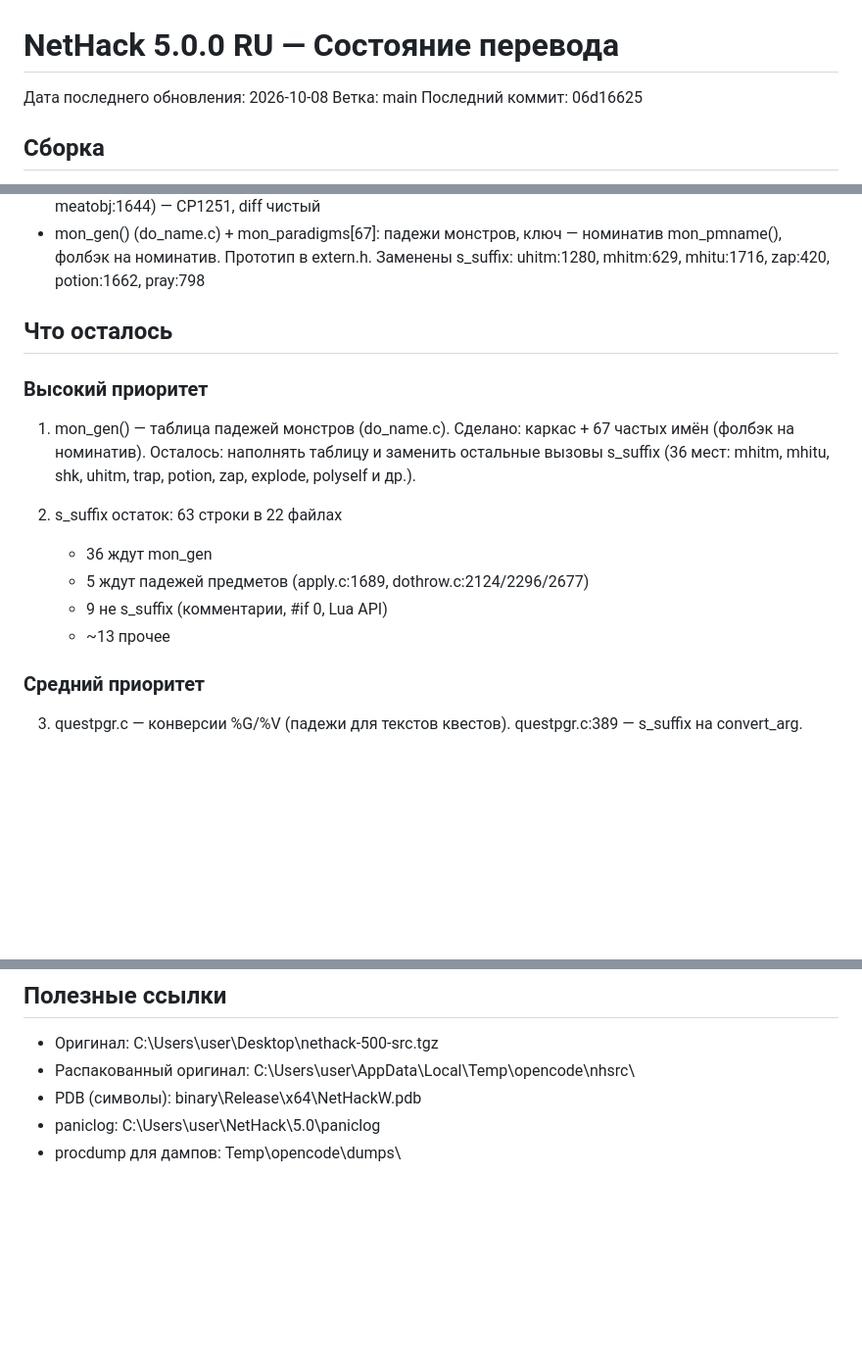
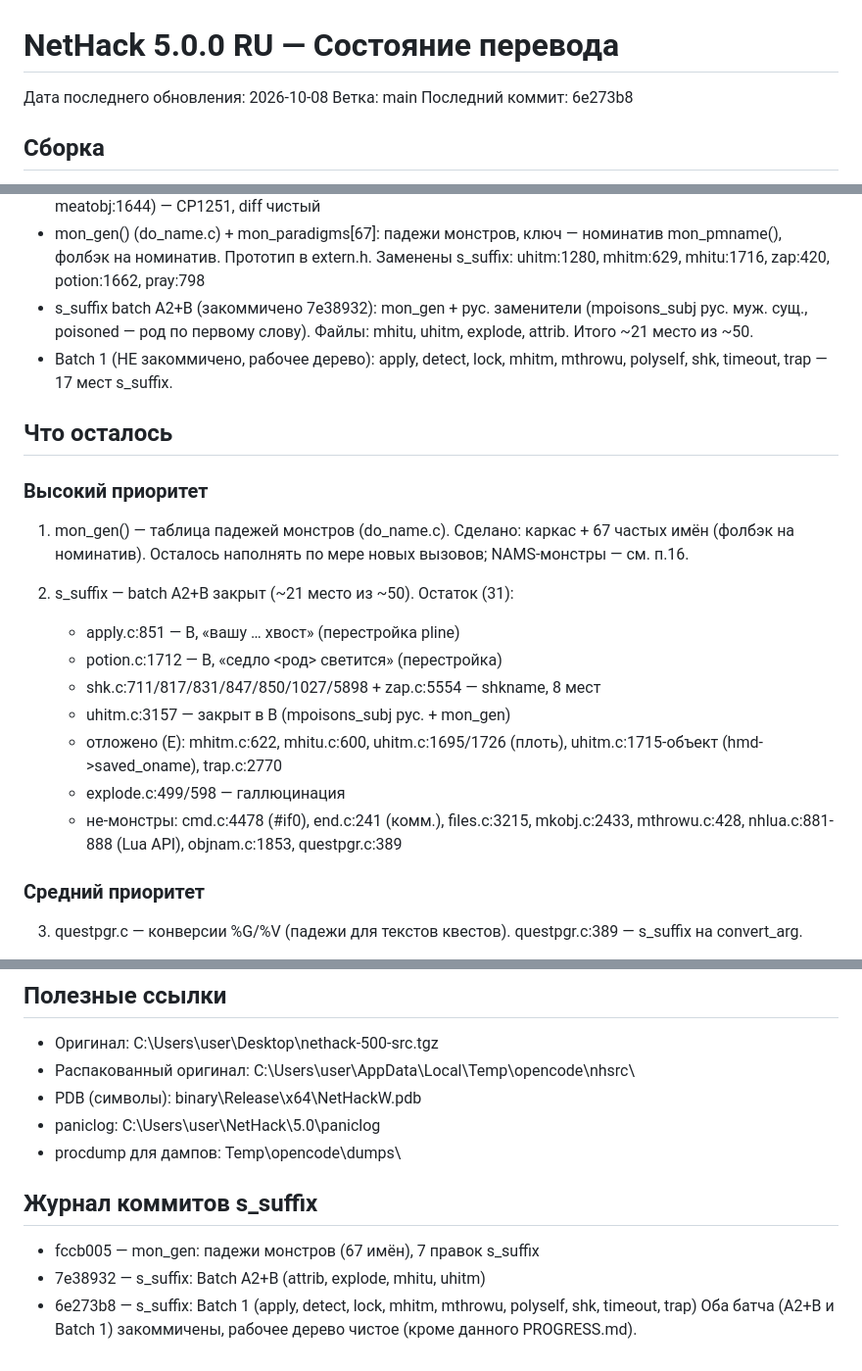
Before and after one commit to Skadga/nethack-ru, a Markdown page: PROGRESS.md, 3 parts joined by grey strips. Shown at 98% size. Drawn GitHub-style; blank space fills up the shorter version.

Commit message:
PROGRESS.md: журнал коммитов s_suffix

```diff
--- a/PROGRESS.md
+++ b/PROGRESS.md
@@ -2,7 +2,7 @@
 
 Дата последнего обновления: 2026-10-08
 Ветка: main
-Последний коммит: 06d16625
+Последний коммит: 6e273b8
 
 ## Сборка
 
@@ -40,21 +40,31 @@
   номинатив mon_pmname(), фолбэк на номинатив. Прототип в extern.h.
   Заменены s_suffix: uhitm:1280, mhitm:629, mhitu:1716, zap:420,
   potion:1662, pray:798
+- s_suffix batch A2+B (закоммичено 7e38932): mon_gen + рус. заменители
+  (mpoisons_subj рус. муж. сущ., poisoned — род по первому слову).
+  Файлы: mhitu, uhitm, explode, attrib. Итого ~21 место из ~50.
+- Batch 1 (НЕ закоммичено, рабочее дерево): apply, detect, lock, mhitm,
+  mthrowu, polyself, shk, timeout, trap — 17 мест s_suffix.
 
 ## Что осталось
 
 ### Высокий приоритет
 
 1. mon_gen() — таблица падежей монстров (do_name.c). Сделано: каркас +
-   67 частых имён (фолбэк на номинатив). Осталось: наполнять таблицу и
-   заменить остальные вызовы s_suffix (36 мест: mhitm, mhitu, shk,
-   uhitm, trap, potion, zap, explode, polyself и др.).
+   67 частых имён (фолбэк на номинатив). Осталось наполнять по мере
+   новых вызовов; NAMS-монстры — см. п.16.
 
-2. s_suffix остаток: 63 строки в 22 файлах
-   - 36 ждут mon_gen
-   - 5 ждут падежей предметов (apply.c:1689, dothrow.c:2124/2296/2677)
-   - 9 не s_suffix (комментарии, #if 0, Lua API)
-   - ~13 прочее
+2. s_suffix — batch A2+B закрыт (~21 место из ~50). Остаток (31):
+   - apply.c:851 — B, «вашу … хвост» (перестройка pline)
+   - potion.c:1712 — B, «седло <род> светится» (перестройка)
+   - shk.c:711/817/831/847/850/1027/5898 + zap.c:5554 — shkname, 8 мест
+   - uhitm.c:3157 — закрыт в B (mpoisons_subj рус. + mon_gen)
+   - отложено (E): mhitm.c:622, mhitu.c:600, uhitm.c:1695/1726 (плоть),
+     uhitm.c:1715-объект (hmd->saved_oname), trap.c:2770
+   - explode.c:499/598 — галлюцинация
+   - не-монстры: cmd.c:4478 (#if0), end.c:241 (комм.), files.c:3215,
+     mkobj.c:2433, mthrowu.c:428, nhlua.c:881-888 (Lua API),
+     objnam.c:1853, questpgr.c:389
 
 ### Средний приоритет
 
@@ -110,3 +120,12 @@
 - PDB (символы): binary\Release\x64\NetHackW.pdb
 - paniclog: C:\Users\user\NetHack\5.0\paniclog
 - procdump для дампов: Temp\opencode\dumps\
+
+## Журнал коммитов s_suffix
+
+- fccb005 — mon_gen: падежи монстров (67 имён), 7 правок s_suffix
+- 7e38932 — s_suffix: Batch A2+B (attrib, explode, mhitu, uhitm)
+- 6e273b8 — s_suffix: Batch 1 (apply, detect, lock, mhitm, mthrowu,
+  polyself, shk, timeout, trap)
+Оба батча (A2+B и Batch 1) закоммичены, рабочее дерево чистое
+(кроме данного PROGRESS.md).
```
